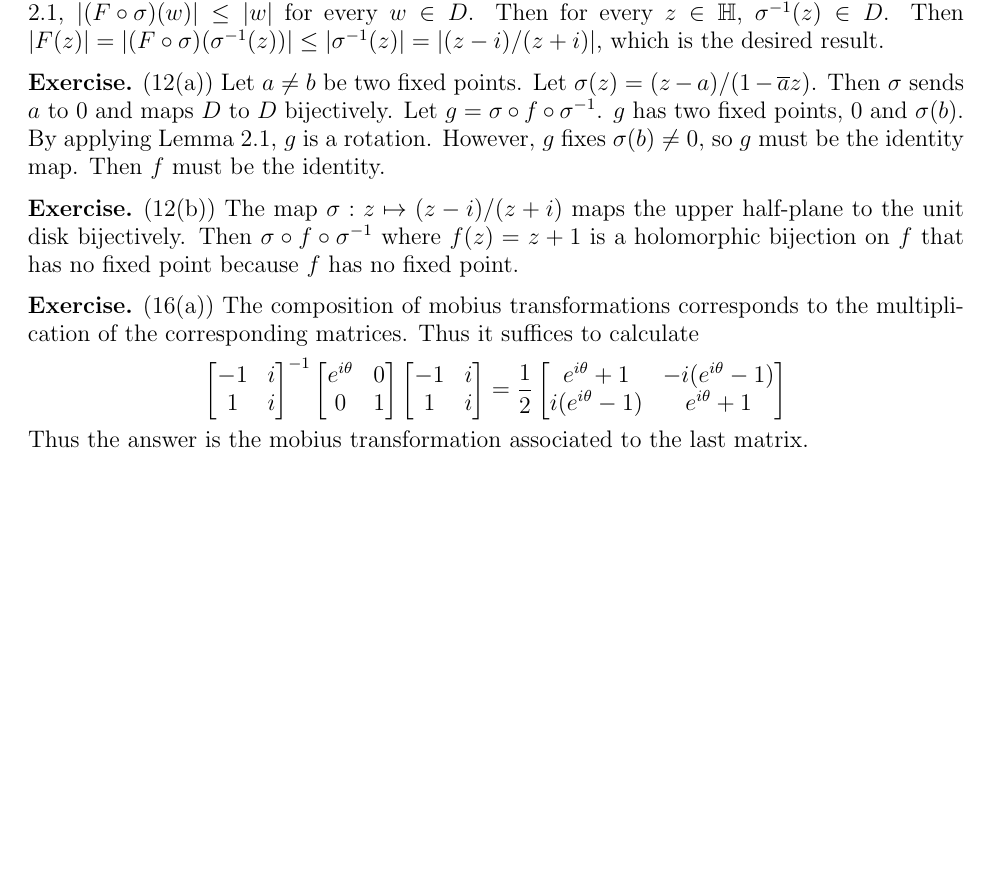
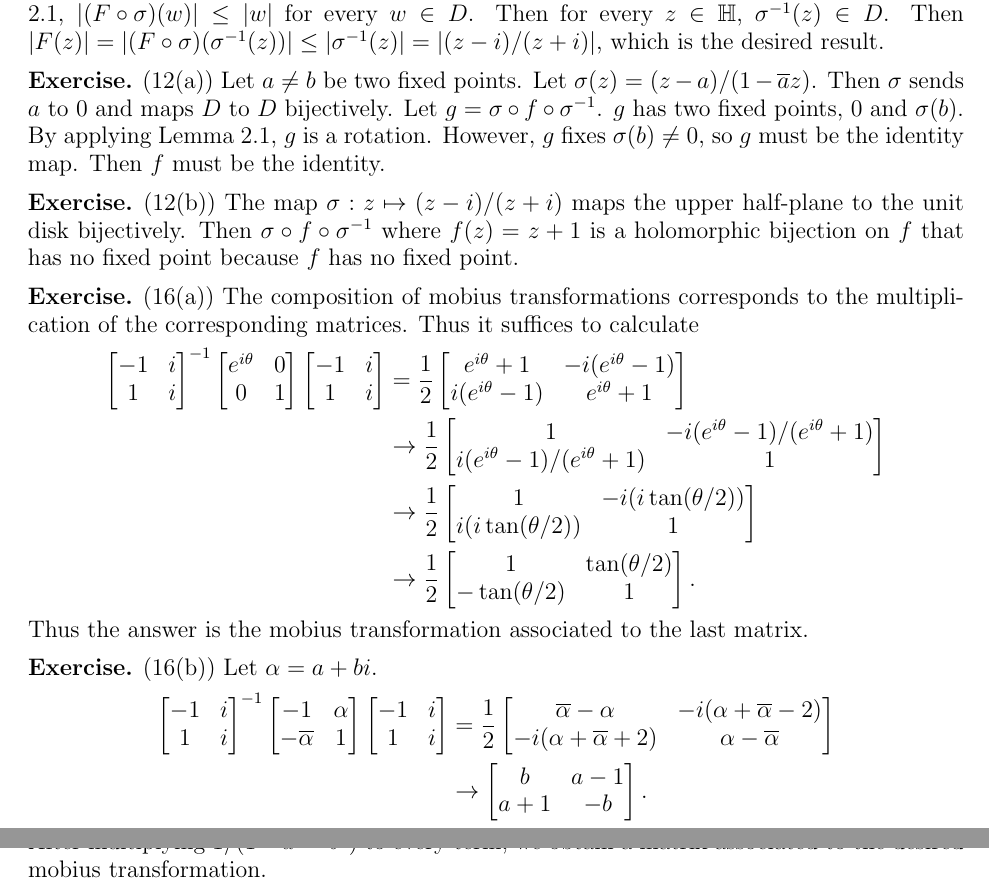
Before and after one commit to hidenori-shinohara/courses, a LaTeX problem sheet (math633/hw7/math633-hw7.tex): part of the page before the commit and two parts of pages 1 and 2 of 2 after it, the two joined at a grey line, cut so that both start at the same text, the shorter picture padded with empty space. Compiled offline with pdfLaTeX.

Commit message:
Finish 16(b)

```diff
--- a/math633/hw7/math633-hw7.tex
+++ b/math633/hw7/math633-hw7.tex
@@ -116,9 +116,33 @@
       -1 & i \\
       1 & i
     \end{bmatrix}
-    = \frac{1}{2} \begin{bmatrix} e^{i\theta} + 1 & -i(e^{i\theta} - 1) \\ i(e^{i\theta} - 1) & e^{i\theta} + 1 \end{bmatrix}
+    &= \frac{1}{2} \begin{bmatrix} e^{i\theta} + 1 & -i(e^{i\theta} - 1) \\ i(e^{i\theta} - 1) & e^{i\theta} + 1 \end{bmatrix} \\
+    &\rightarrow \frac{1}{2} \begin{bmatrix} 1 & -i(e^{i\theta} - 1) / (e^{i\theta} + 1) \\ i(e^{i\theta} - 1) / (e^{i\theta} + 1)  & 1 \end{bmatrix} \\
+    &\rightarrow \frac{1}{2} \begin{bmatrix} 1 & -i(i\tan(\theta / 2))  \\ i(i\tan(\theta / 2))  & 1 \end{bmatrix} \\
+    &\rightarrow \frac{1}{2} \begin{bmatrix} 1 & \tan(\theta / 2)  \\ -\tan(\theta / 2)  & 1 \end{bmatrix}.
   \end{align*}
   Thus the answer is the mobius transformation associated to the last matrix.
 \end{exer}
 
+\begin{exer}{(16(b))}
+  Let $\alpha = a + bi$.
+  \begin{align*}
+    \begin{bmatrix}
+      -1 & i \\
+      1 & i
+    \end{bmatrix}^{-1}
+    \begin{bmatrix}
+      -1 & \alpha \\
+      -\overline{\alpha} & 1 \\
+    \end{bmatrix}
+    \begin{bmatrix}
+      -1 & i \\
+      1 & i
+    \end{bmatrix}
+    &= \frac{1}{2} \begin{bmatrix} \overline{\alpha} - \alpha & -i(\alpha + \overline{\alpha} - 2) \\ -i(\alpha + \overline{\alpha} + 2) & \alpha - \overline{\alpha} \end{bmatrix} \\
+    &\rightarrow \begin{bmatrix} b & a - 1 \\ a + 1 & -b \end{bmatrix}.
+  \end{align*}
+  After multiplying $1 / (1 - a^2 - b^2)$ to every term, we obtain a matrix associated to the desired mobius transformation.
+\end{exer}
+
 \end{document}
```
Also changed, not shown: math633/hw7/math633-hw7.pdf.
